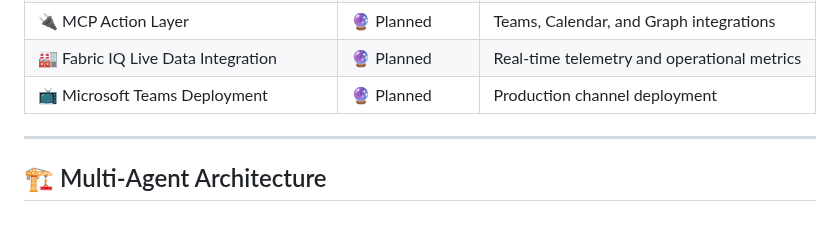
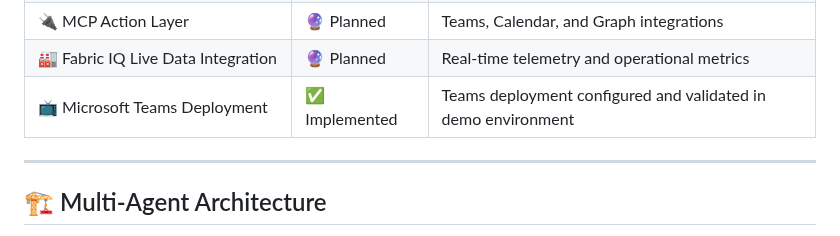
Before and after one commit to Dr-Ahmed-Abdelsalam/crisisops-iq, a Markdown page: README.md, the part around the change. Drawn GitHub-style.

Commit message:
Update Microsoft Teams Deployment status to implemented

```diff
--- a/README.md
+++ b/README.md
@@ -144,7 +144,7 @@ CrisisOps IQ transforms operational signals and crisis information into governed
 | 📊 Dataverse-Ready Operational Model | ✅ Implemented | Schema maps directly to Dataverse entities |
 | 🔌 MCP Action Layer | 🔮 Planned | Teams, Calendar, and Graph integrations |
 | 🏭 Fabric IQ Live Data Integration | 🔮 Planned | Real-time telemetry and operational metrics |
-| 📺 Microsoft Teams Deployment | 🔮 Planned | Production channel deployment |
+| 📺 Microsoft Teams Deployment | ✅ Implemented | Teams deployment configured and validated in demo environment |
 
 </div>
 
```
